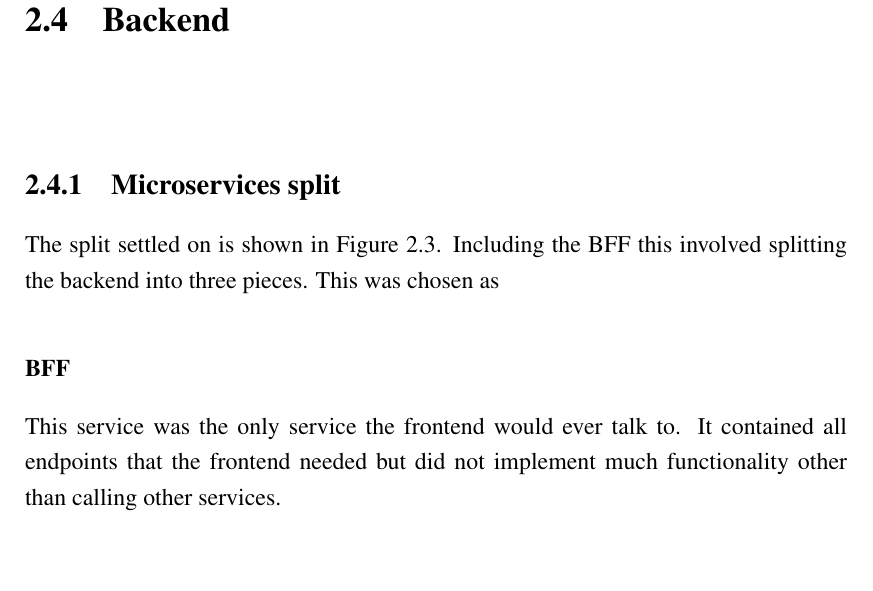
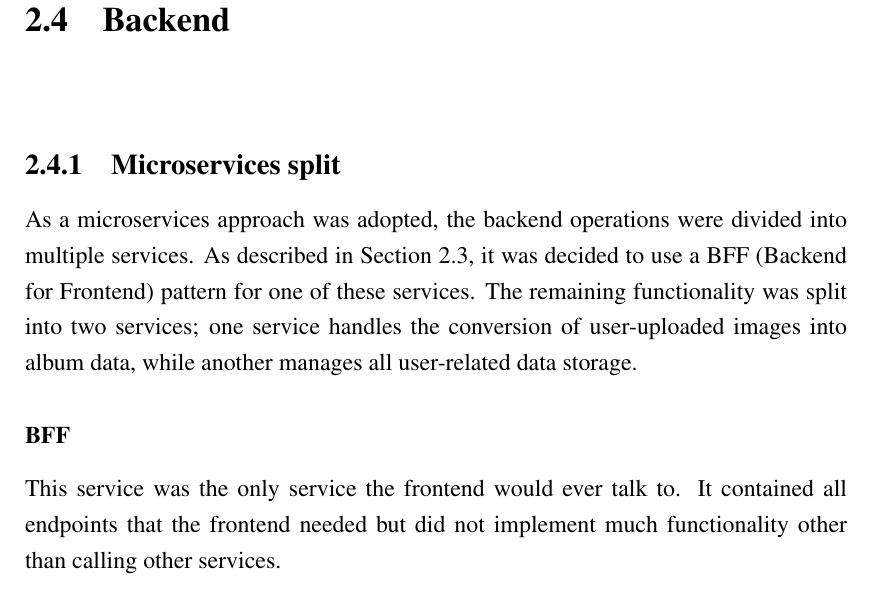
Before and after one commit to chrisroberts14/virtual-turn-table, a LaTeX thesis (report/report.tex, which reads report/chapter_design.tex): part of page 23 of 30, cut so that both start at the same text, the shorter picture padded with empty space. Compiled offline with pdfLaTeX; a LaTeX package or settings file that is missing is left out.

Commit message:
report: microservices split section

```diff
--- a/report/chapter_design.tex
+++ b/report/chapter_design.tex
@@ -170,7 +170,7 @@ Initially, albums were displayed in columns, but this layout proved limiting for
 
 \section{Backend}~\label{sec:backend-design}
 \subsection{Microservices split}
-The split settled on is shown in Figure~\ref{fig:final-arch}. Including the BFF this involved splitting the backend into three pieces. This was chosen as
+As a microservices approach was adopted, the backend operations were divided into multiple services. As described in Section~\ref{fig:final-arch}, it was decided to use a BFF (Backend for Frontend) pattern for one of these services. The remaining functionality was split into two services; one service handles the conversion of user-uploaded images into album data, while another manages all user-related data storage.
 
 \subsubsection{BFF}
 This service was the only service the frontend would ever talk to. It contained all endpoints that the frontend needed but did not implement much functionality other than calling other services.
```
